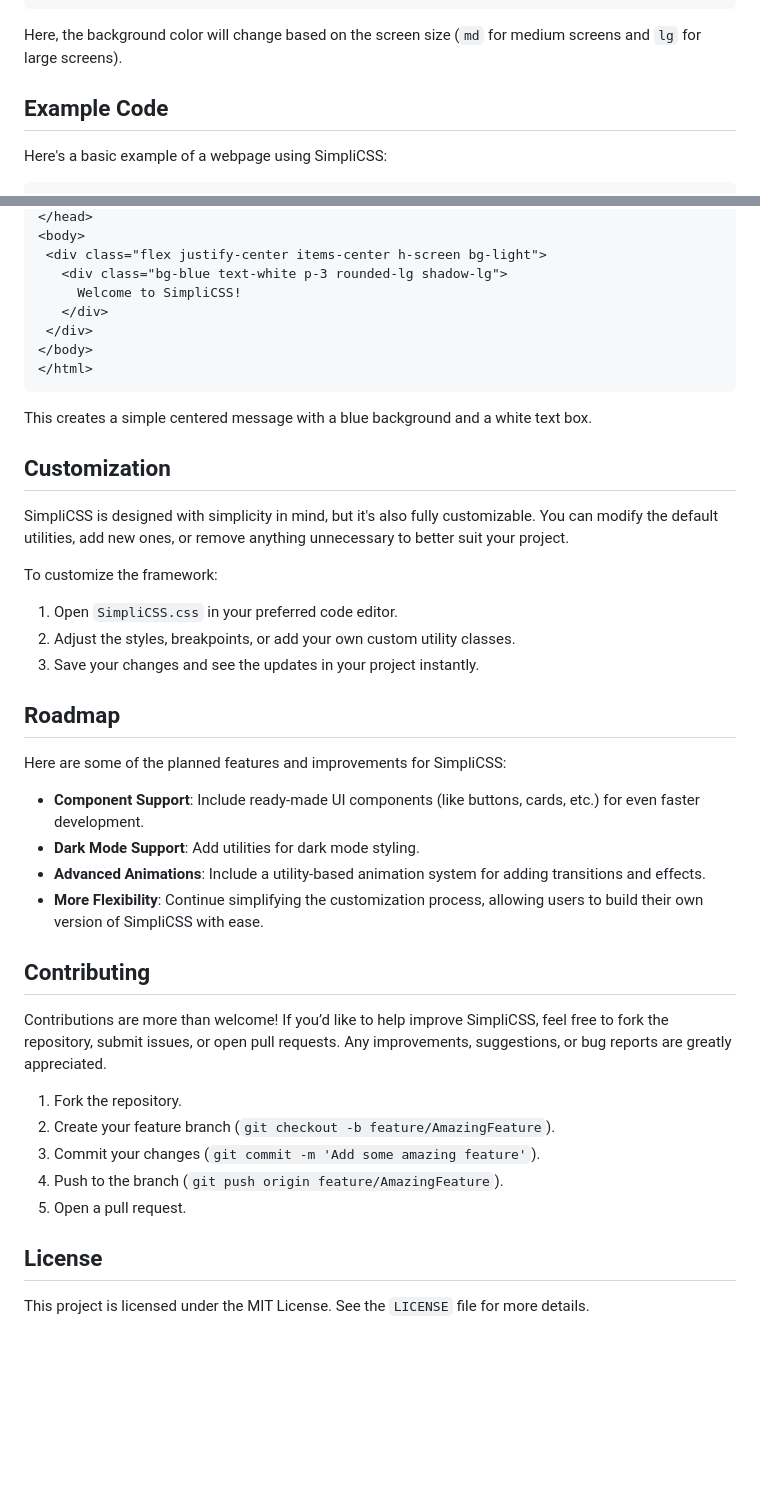
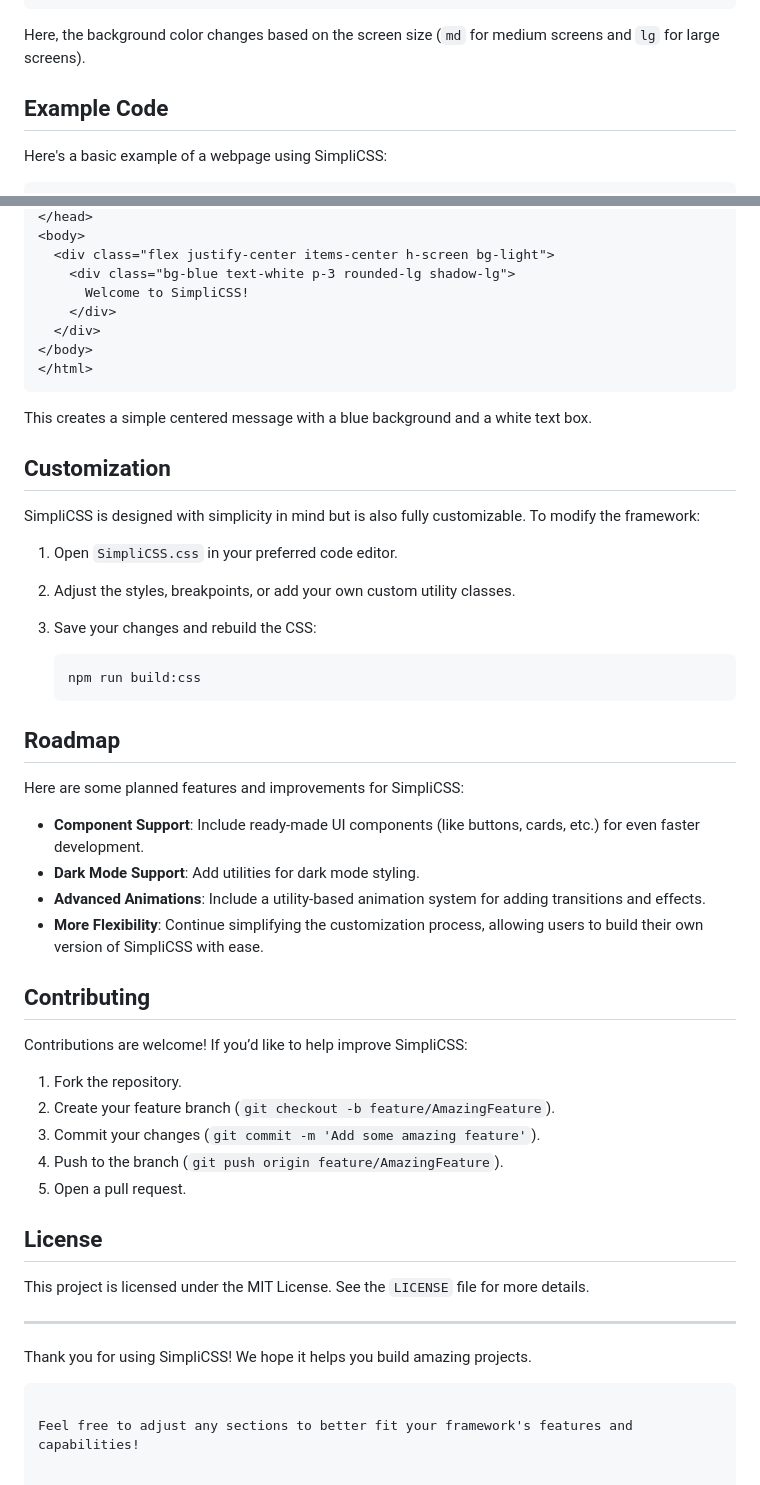
Before and after one commit to baidou5/SimpliCSS, a Markdown page: README.md, 2 parts joined by grey strips. Drawn GitHub-style; blank space fills up the shorter version.

````diff
--- a/README.md
+++ b/README.md
@@ -63,9 +84,10 @@ SimpliCSS includes responsive utilities to control how elements behave on differ
 </div>
 ```
 
-Here, the background color will change based on the screen size (`md` for medium screens and `lg` for large screens).
+Here, the background color changes based on the screen size (`md` for medium screens and `lg` for large screens).
 
 ## Example Code
+
 Here's a basic example of a webpage using SimpliCSS:
 
 ```html
@@ -79,10 +101,10 @@ Here's a basic example of a webpage using SimpliCSS:
 </head>
 <body>
- <div class="flex justify-center items-center h-screen bg-light">
-   <div class="bg-blue text-white p-3 rounded-lg shadow-lg">
-     Welcome to SimpliCSS!
-   </div>
- </div>
+  <div class="flex justify-center items-center h-screen bg-light">
+    <div class="bg-blue text-white p-3 rounded-lg shadow-lg">
+      Welcome to SimpliCSS!
+    </div>
+  </div>
 </body>
 </html>
 ```
@@ -90,22 +112,29 @@ Here's a basic example of a webpage using SimpliCSS:
 This creates a simple centered message with a blue background and a white text box.
 
 ## Customization
-SimpliCSS is designed with simplicity in mind, but it's also fully customizable. You can modify the default utilities, add new ones, or remove anything unnecessary to better suit your project.
 
-To customize the framework:
+SimpliCSS is designed with simplicity in mind but is also fully customizable. To modify the framework:
+
 1. Open `SimpliCSS.css` in your preferred code editor.
 2. Adjust the styles, breakpoints, or add your own custom utility classes.
-3. Save your changes and see the updates in your project instantly.
+3. Save your changes and rebuild the CSS:
+
+   ```bash
+   npm run build:css
+   ```
 
 ## Roadmap
-Here are some of the planned features and improvements for SimpliCSS:
+
+Here are some planned features and improvements for SimpliCSS:
+
 - **Component Support**: Include ready-made UI components (like buttons, cards, etc.) for even faster development.
 - **Dark Mode Support**: Add utilities for dark mode styling.
 - **Advanced Animations**: Include a utility-based animation system for adding transitions and effects.
 - **More Flexibility**: Continue simplifying the customization process, allowing users to build their own version of SimpliCSS with ease.
 
 ## Contributing
-Contributions are more than welcome! If you’d like to help improve SimpliCSS, feel free to fork the repository, submit issues, or open pull requests. Any improvements, suggestions, or bug reports are greatly appreciated.
+
+Contributions are welcome! If you’d like to help improve SimpliCSS:
 
 1. Fork the repository.
 2. Create your feature branch (`git checkout -b feature/AmazingFeature`).
@@ -114,4 +143,12 @@ Contributions are more than welcome! If you’d like to help improve SimpliCSS,
 5. Open a pull request.
 
 ## License
+
 This project is licensed under the MIT License. See the `LICENSE` file for more details.
+
+---
+
+Thank you for using SimpliCSS! We hope it helps you build amazing projects.
+```
+
+Feel free to adjust any sections to better fit your framework's features and capabilities!
````
Also changed, not shown: other parts of README.md (+50 -29 lines).
